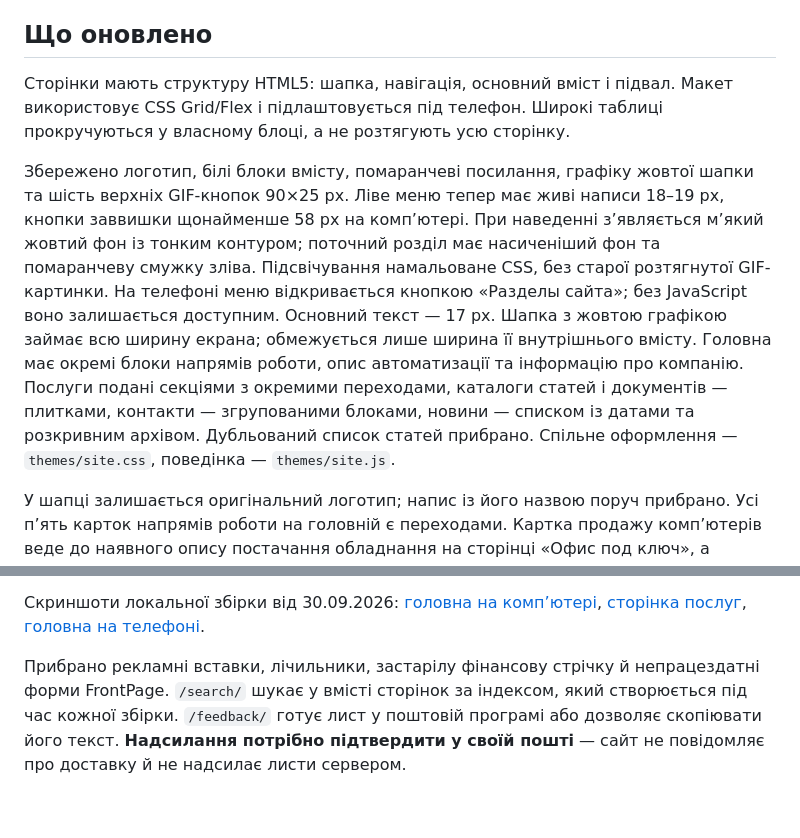
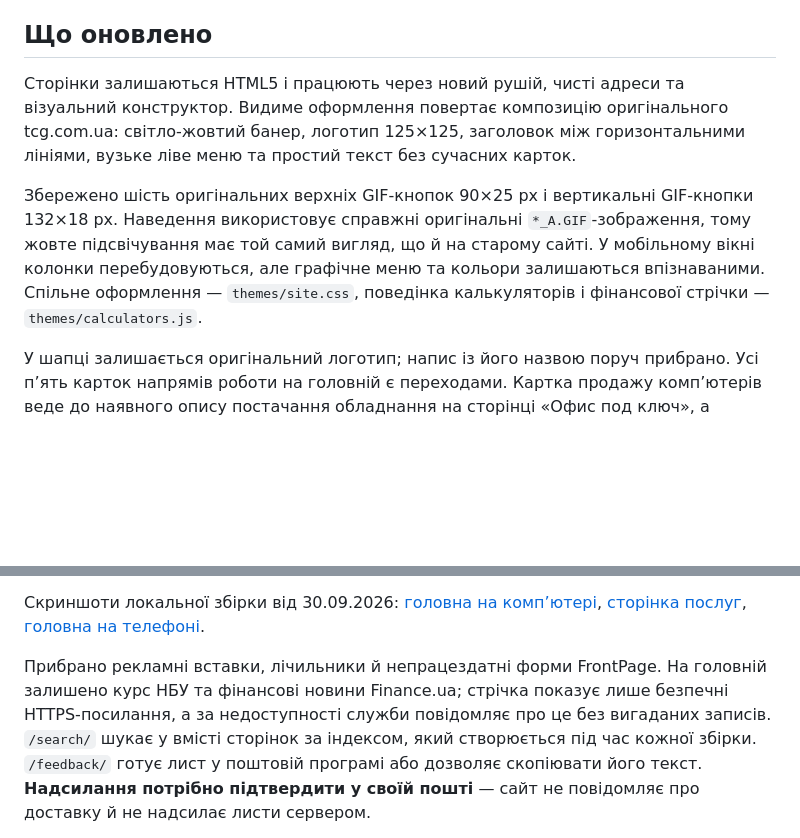
Before and after one commit to KingInjiro/Tcg_site, a Markdown page: README.md, 2 parts joined by grey strips. Drawn GitHub-style; blank space fills up the shorter version.

Commit message:
Оновити опис класичного оформлення та новин

```diff
--- a/README.md
+++ b/README.md
@@ -36,23 +36,17 @@
 
 ## Що оновлено
 
-Сторінки мають структуру HTML5: шапка, навігація, основний вміст і підвал.
-Макет використовує CSS Grid/Flex і підлаштовується під телефон. Широкі таблиці
-прокручуються у власному блоці, а не розтягують усю сторінку.
+Сторінки залишаються HTML5 і працюють через новий рушій, чисті адреси та
+візуальний конструктор. Видиме оформлення повертає композицію оригінального
+tcg.com.ua: світло-жовтий банер, логотип 125×125, заголовок між горизонтальними
+лініями, вузьке ліве меню та простий текст без сучасних карток.
 
-Збережено логотип, білі блоки вмісту, помаранчеві посилання, графіку жовтої шапки та
-шість верхніх GIF-кнопок 90×25 px. Ліве меню тепер має живі написи 18–19 px,
-кнопки заввишки щонайменше 58 px на комп’ютері. При наведенні з’являється м’який
-жовтий фон із тонким контуром; поточний розділ має насиченіший фон та помаранчеву
-смужку зліва. Підсвічування намальоване CSS, без старої розтягнутої GIF-картинки.
-На телефоні меню відкривається кнопкою «Разделы сайта»;
-без JavaScript воно залишається доступним. Основний текст — 17 px.
-Шапка з жовтою графікою займає всю ширину екрана; обмежується лише ширина
-її внутрішнього вмісту. Головна має окремі блоки напрямів роботи, опис автоматизації
-та інформацію про компанію. Послуги подані секціями з окремими переходами,
-каталоги статей і документів — плитками, контакти — згрупованими блоками,
-новини — списком із датами та розкривним архівом. Дубльований список статей прибрано.
-Спільне оформлення — `themes/site.css`, поведінка — `themes/site.js`.
+Збережено шість оригінальних верхніх GIF-кнопок 90×25 px і вертикальні GIF-кнопки
+132×18 px. Наведення використовує справжні оригінальні `*_A.GIF`-зображення,
+тому жовте підсвічування має той самий вигляд, що й на старому сайті. У мобільному
+вікні колонки перебудовуються, але графічне меню та кольори залишаються впізнаваними.
+Спільне оформлення — `themes/site.css`, поведінка калькуляторів і фінансової стрічки —
+`themes/calculators.js`.
 
 У шапці залишається оригінальний логотип; напис із його назвою поруч прибрано.
 Усі п’ять карток напрямів роботи на головній є переходами. Картка продажу
@@ -72,8 +66,10 @@
 Скриншоти локальної збірки від 30.09.2026: [головна на комп’ютері](preview-images/home-desktop.png),
 [сторінка послуг](preview-images/services-desktop.png), [головна на телефоні](preview-images/home-mobile.png).
 
-Прибрано рекламні вставки, лічильники, застарілу фінансову стрічку й непрацездатні
-форми FrontPage. `/search/` шукає у вмісті сторінок за індексом, який створюється
+Прибрано рекламні вставки, лічильники й непрацездатні форми FrontPage.
+На головній залишено курс НБУ та фінансові новини Finance.ua; стрічка показує
+лише безпечні HTTPS-посилання, а за недоступності служби повідомляє про це без
+вигаданих записів. `/search/` шукає у вмісті сторінок за індексом, який створюється
 під час кожної збірки. `/feedback/` готує лист у поштовій програмі або дозволяє
 скопіювати його текст. **Надсилання потрібно підтвердити у своїй пошті** — сайт
 не повідомляє про доставку й не надсилає листи сервером.
```
